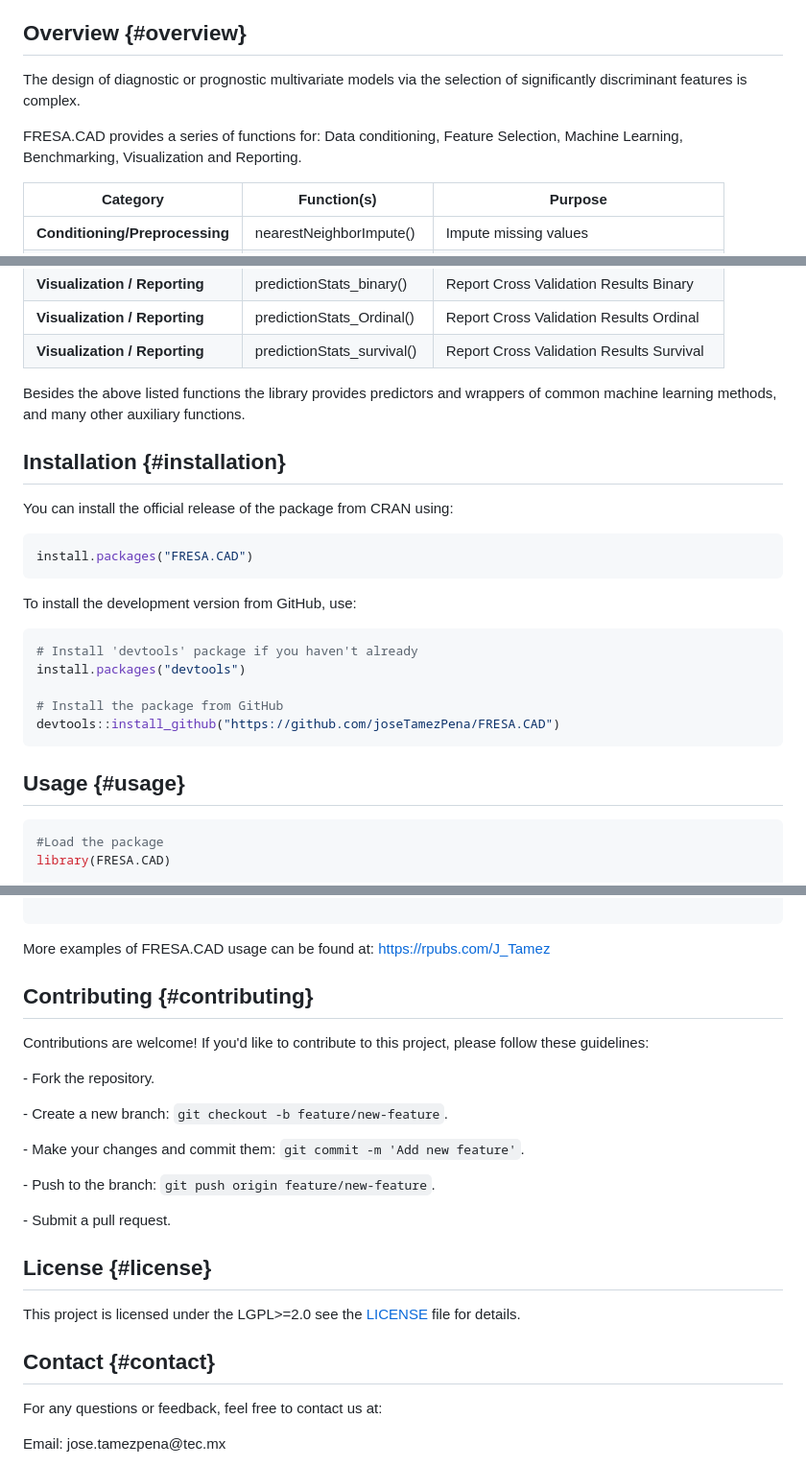
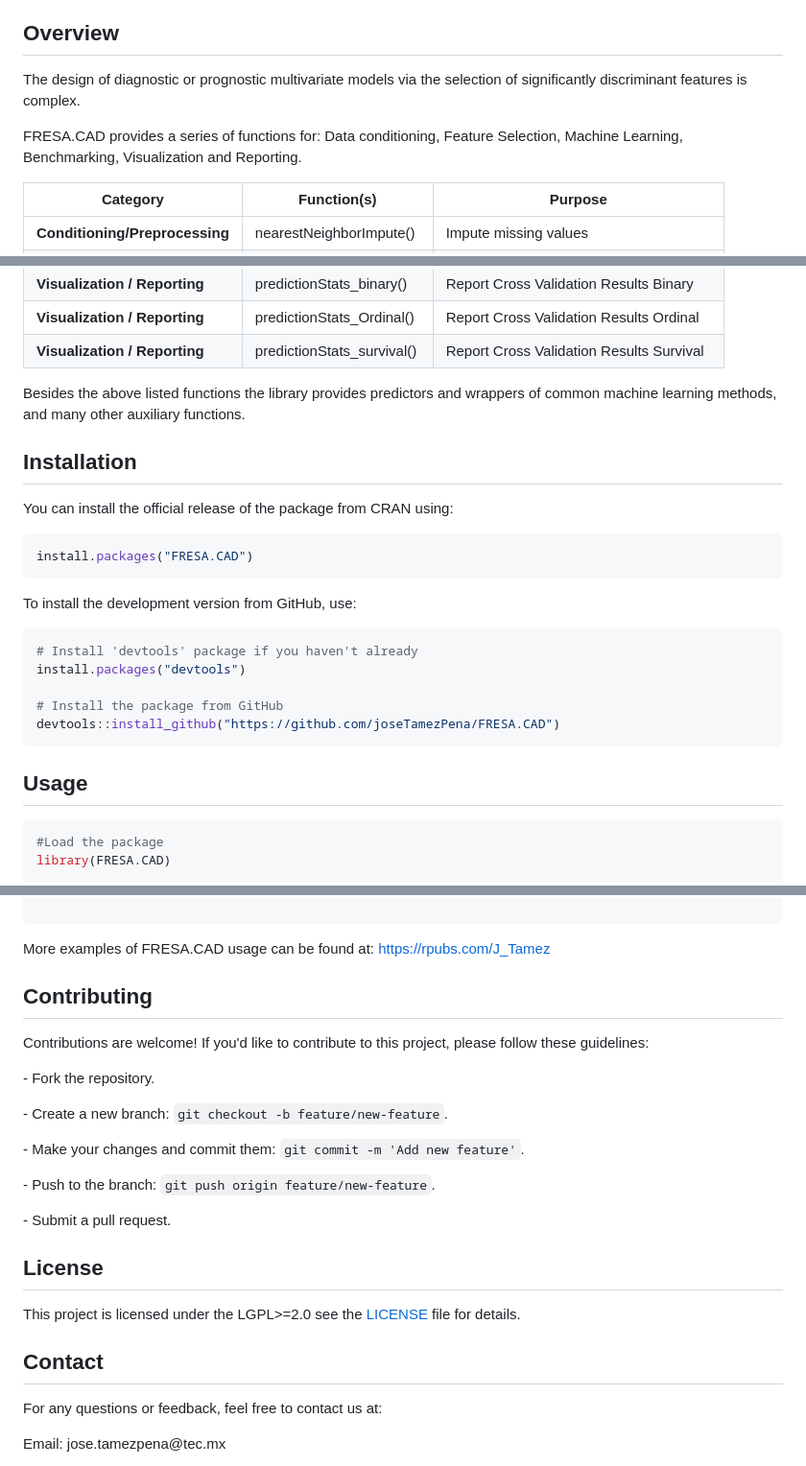
Before and after one commit to joseTamezPena/FRESA.CAD, a Markdown page: README.md, 3 parts joined by grey strips. Shown: that part at 96% size. Rendered like a GitHub page.

````diff
--- a/README.md
+++ b/README.md
@@ -13,12 +13,11 @@ Set of functions for: Conditioning, Feature Selection, Machine Learning, Cross-V
 -   [License](#license)
 -   [Contact](#contact)
 
-## Overview {#overview}
+## Overview
 
 The design of diagnostic or prognostic multivariate models via the selection of significantly discriminant features is complex.
 
 FRESA.CAD provides a series of functions for: Data conditioning, Feature Selection, Machine Learning, Benchmarking, Visualization and Reporting.
-
 
 | Category                       | Function(s)                | Purpose                                   |
 |---------------------|---------------------|------------------------------|
@@ -47,10 +46,9 @@ FRESA.CAD provides a series of functions for: Data conditioning, Feature Selecti
 | **Visualization / Reporting**  | predictionStats_Ordinal()  | Report Cross Validation Results Ordinal   |
 | **Visualization / Reporting**  | predictionStats_survival() | Report Cross Validation Results Survival  |
 
-
 Besides the above listed functions the library provides predictors and wrappers of common machine learning methods, and many other auxiliary functions.
 
-## Installation {#installation}
+## Installation
 
 You can install the official release of the package from CRAN using:
 
@@ -68,7 +66,7 @@ install.packages("devtools")
 devtools::install_github("https://github.com/joseTamezPena/FRESA.CAD")
 ```
 
-## Usage {#usage}
+## Usage
 
 ``` r
 #Load the package
@@ -123,7 +121,7 @@ summary(epi.tests(pm$predictionTable))
 
 More examples of FRESA.CAD usage can be found at: <https://rpubs.com/J_Tamez>
 
-## Contributing {#contributing}
+## Contributing
 
 Contributions are welcome! If you'd like to contribute to this project, please follow these guidelines:
 
@@ -137,11 +135,11 @@ Contributions are welcome! If you'd like to contribute to this project, please f
 
 \- Submit a pull request.
 
-## License {#license}
+## License
 
 This project is licensed under the LGPL\>=2.0 see the [LICENSE](LICENSE) file for details.
 
-## Contact {#contact}
+## Contact
 
 For any questions or feedback, feel free to contact us at:
 
````
